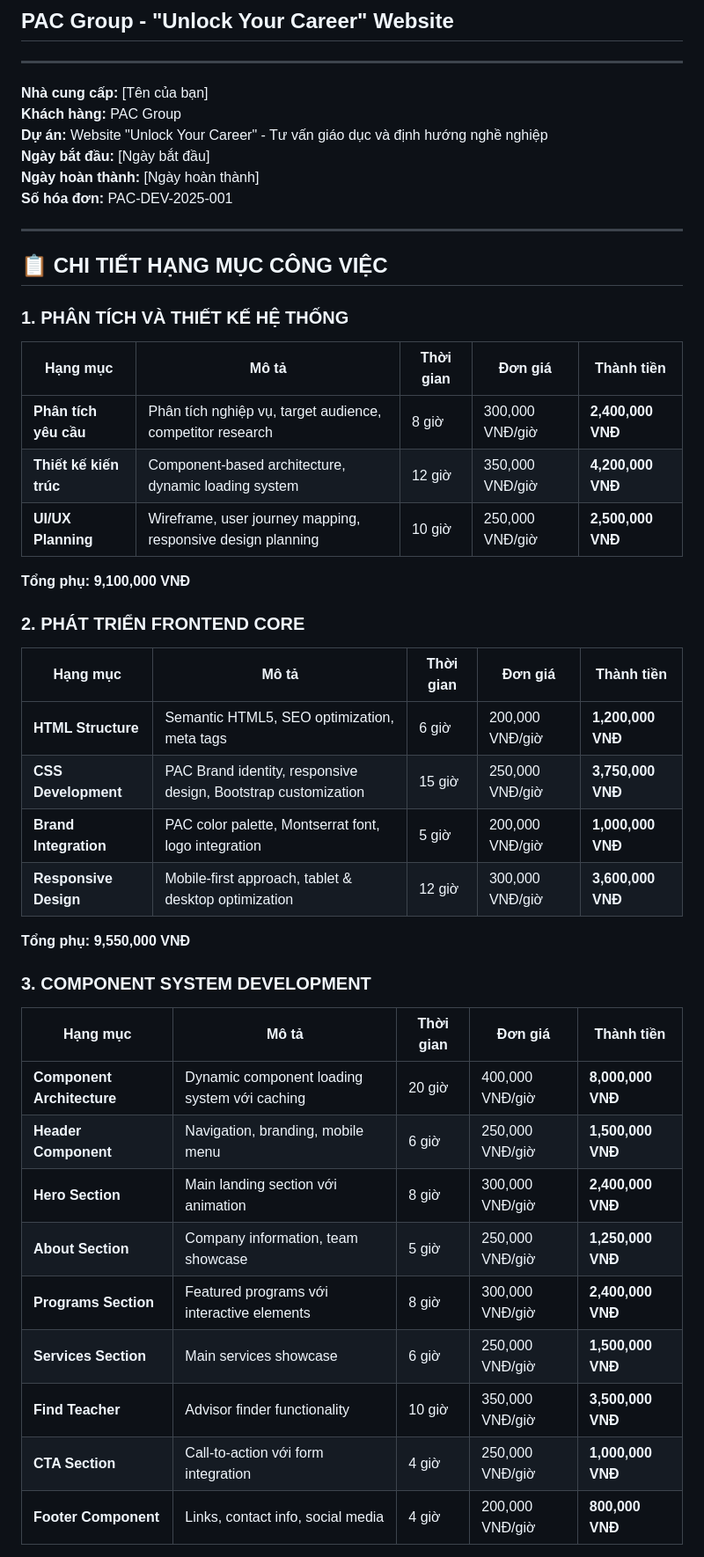
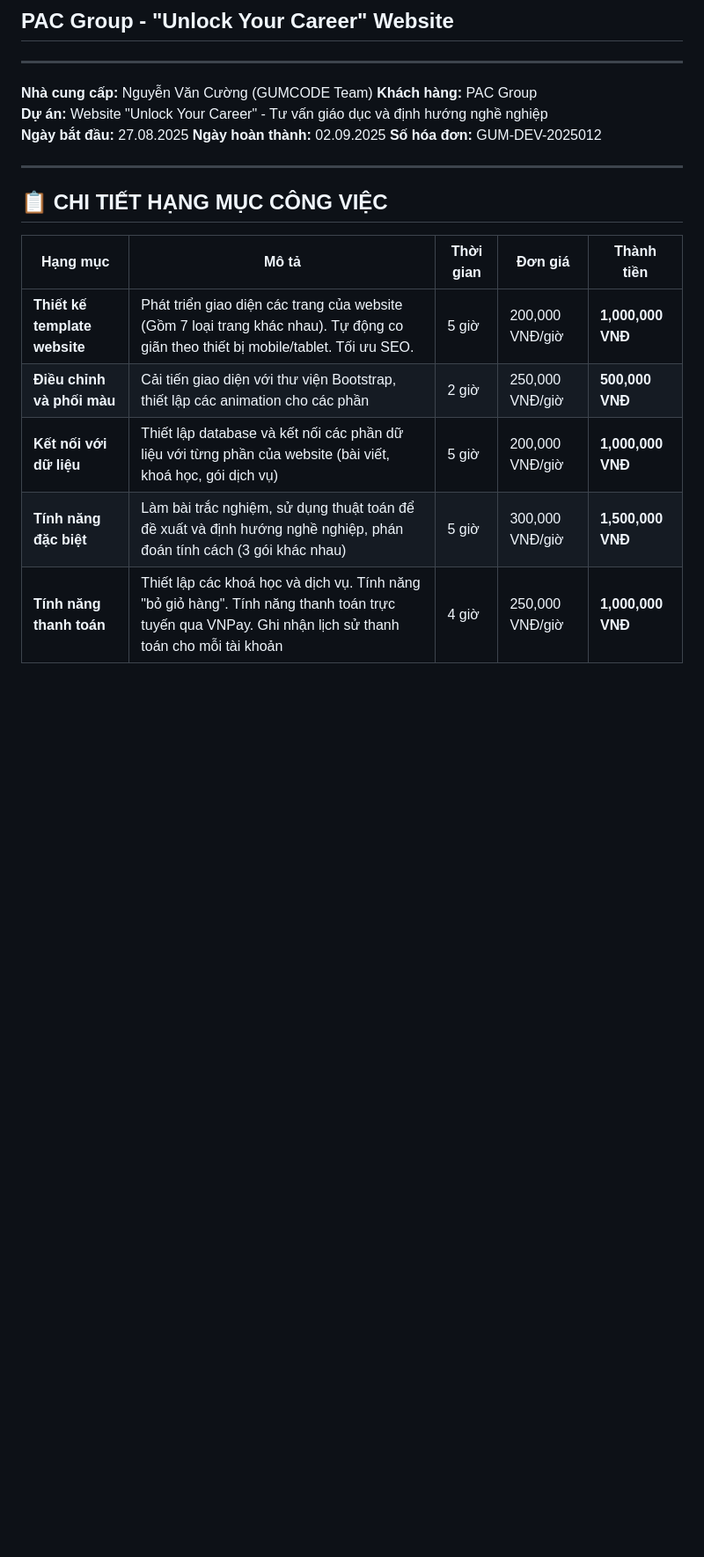
Before and after one commit to vancuong4662/pac-website, a Markdown page: HOA_DON_PHAT_TRIEN.md, the part around one of its changes. Shown at 88% size. Drawn GitHub-style; blank space fills up the shorter version.

```diff
--- a/HOA_DON_PHAT_TRIEN.md
+++ b/HOA_DON_PHAT_TRIEN.md
@@ -3,46 +3,22 @@
 
 ---
 
-**Nhà cung cấp:** [Tên của bạn]
+**Nhà cung cấp:** Nguyễn Văn Cường (GUMCODE Team)
 **Khách hàng:** PAC Group
 **Dự án:** Website "Unlock Your Career" - Tư vấn giáo dục và định hướng nghề nghiệp
-**Ngày bắt đầu:** [Ngày bắt đầu]
-**Ngày hoàn thành:** [Ngày hoàn thành]
-**Số hóa đơn:** PAC-DEV-2025-001
+**Ngày bắt đầu:** 27.08.2025
+**Ngày hoàn thành:** 02.09.2025
+**Số hóa đơn:** GUM-DEV-2025012
 
 ---
 
 ## 📋 CHI TIẾT HẠNG MỤC CÔNG VIỆC
 
-### 1. PHÂN TÍCH VÀ THIẾT KẾ HỆ THỐNG
 | Hạng mục | Mô tả | Thời gian | Đơn giá | Thành tiền |
 |----------|--------|-----------|---------|-------------|
-| **Phân tích yêu cầu** | Phân tích nghiệp vụ, target audience, competitor research | 8 giờ | 300,000 VNĐ/giờ | **2,400,000 VNĐ** |
-| **Thiết kế kiến trúc** | Component-based architecture, dynamic loading system | 12 giờ | 350,000 VNĐ/giờ | **4,200,000 VNĐ** |
-| **UI/UX Planning** | Wireframe, user journey mapping, responsive design planning | 10 giờ | 250,000 VNĐ/giờ | **2,500,000 VNĐ** |
+| **Thiết kế template website** | Phát triển giao diện các trang của website (Gồm 7 loại trang khác nhau). Tự động co giãn theo thiết bị mobile/tablet. Tối ưu SEO. | 5 giờ | 200,000 VNĐ/giờ | **1,000,000 VNĐ** |
+| **Điều chỉnh và phối màu** | Cải tiến giao diện với thư viện Bootstrap, thiết lập các animation cho các phần | 2 giờ | 250,000 VNĐ/giờ | **500,000 VNĐ** |
+| **Kết nối với dữ liệu** | Thiết lập database và kết nối các phần dữ liệu với từng phần của website (bài viết, khoá học, gói dịch vụ) | 5 giờ | 200,000 VNĐ/giờ | **1,000,000 VNĐ** |
+| **Tính năng đặc biệt** | Làm bài trắc nghiệm, sử dụng thuật toán để đề xuất và định hướng nghề nghiệp, phán đoán tính cách (3 gói khác nhau) | 5 giờ | 300,000 VNĐ/giờ | **1,500,000 VNĐ** |
+| **Tính năng thanh toán** | Thiết lập các khoá học và dịch vụ. Tính năng "bỏ giỏ hàng". Tính năng thanh toán trực tuyến qua VNPay. Ghi nhận lịch sử thanh toán cho mỗi tài khoản | 4 giờ | 250,000 VNĐ/giờ | **1,000,000 VNĐ** |
 
-**Tổng phụ:** **9,100,000 VNĐ**
-
-### 2. PHÁT TRIỂN FRONTEND CORE
-| Hạng mục | Mô tả | Thời gian | Đơn giá | Thành tiền |
-|----------|--------|-----------|---------|-------------|
-| **HTML Structure** | Semantic HTML5, SEO optimization, meta tags | 6 giờ | 200,000 VNĐ/giờ | **1,200,000 VNĐ** |
-| **CSS Development** | PAC Brand identity, responsive design, Bootstrap customization | 15 giờ | 250,000 VNĐ/giờ | **3,750,000 VNĐ** |
-| **Brand Integration** | PAC color palette, Montserrat font, logo integration | 5 giờ | 200,000 VNĐ/giờ | **1,000,000 VNĐ** |
-| **Responsive Design** | Mobile-first approach, tablet & desktop optimization | 12 giờ | 300,000 VNĐ/giờ | **3,600,000 VNĐ** |
-
-**Tổng phụ:** **9,550,000 VNĐ**
-
-### 3. COMPONENT SYSTEM DEVELOPMENT
-| Hạng mục | Mô tả | Thời gian | Đơn giá | Thành tiền |
-|----------|--------|-----------|---------|-------------|
-| **Component Architecture** | Dynamic component loading system với caching | 20 giờ | 400,000 VNĐ/giờ | **8,000,000 VNĐ** |
-| **Header Component** | Navigation, branding, mobile menu | 6 giờ | 250,000 VNĐ/giờ | **1,500,000 VNĐ** |
-| **Hero Section** | Main landing section với animation | 8 giờ | 300,000 VNĐ/giờ | **2,400,000 VNĐ** |
-| **About Section** | Company information, team showcase | 5 giờ | 250,000 VNĐ/giờ | **1,250,000 VNĐ** |
-| **Programs Section** | Featured programs với interactive elements | 8 giờ | 300,000 VNĐ/giờ | **2,400,000 VNĐ** |
-| **Services Section** | Main services showcase | 6 giờ | 250,000 VNĐ/giờ | **1,500,000 VNĐ** |
-| **Find Teacher** | Advisor finder functionality | 10 giờ | 350,000 VNĐ/giờ | **3,500,000 VNĐ** |
-| **CTA Section** | Call-to-action với form integration | 4 giờ | 250,000 VNĐ/giờ | **1,000,000 VNĐ** |
-| **Footer Component** | Links, contact info, social media | 4 giờ | 200,000 VNĐ/giờ | **800,000 VNĐ** |
-
```
Also changed, not shown: other parts of HOA_DON_PHAT_TRIEN.md (+49 -98 lines).
